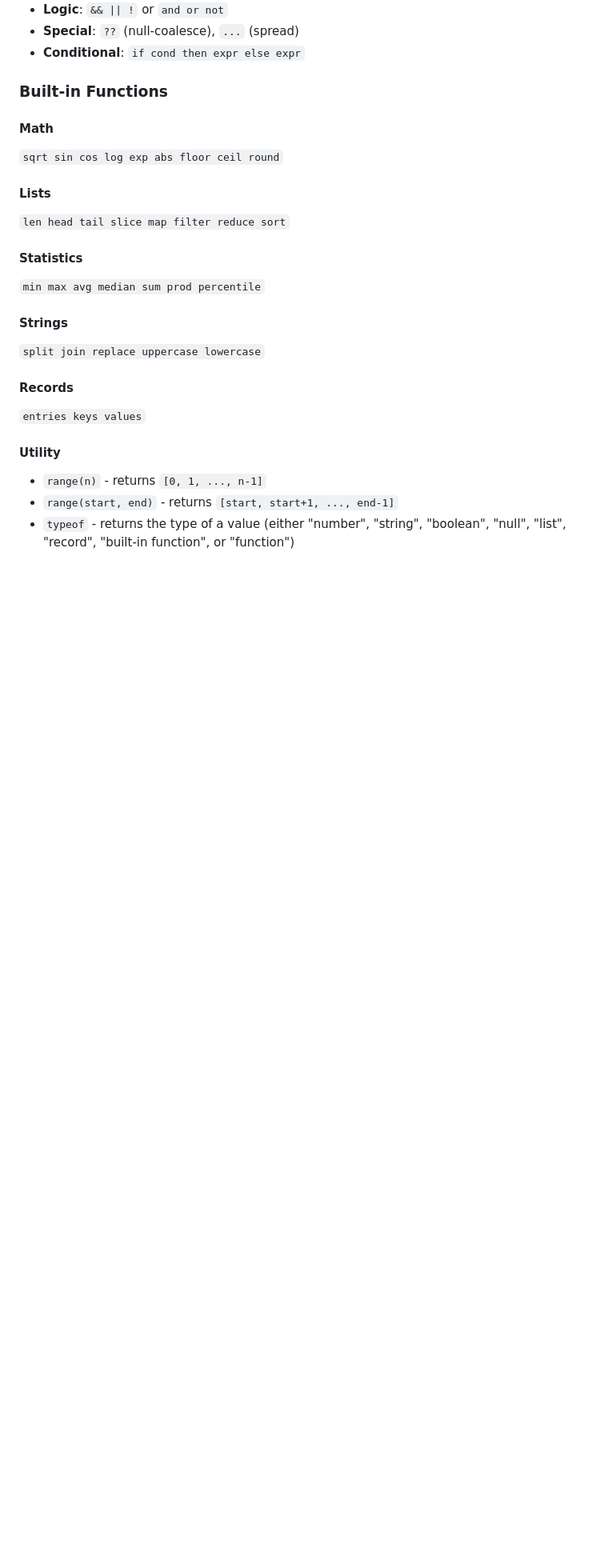
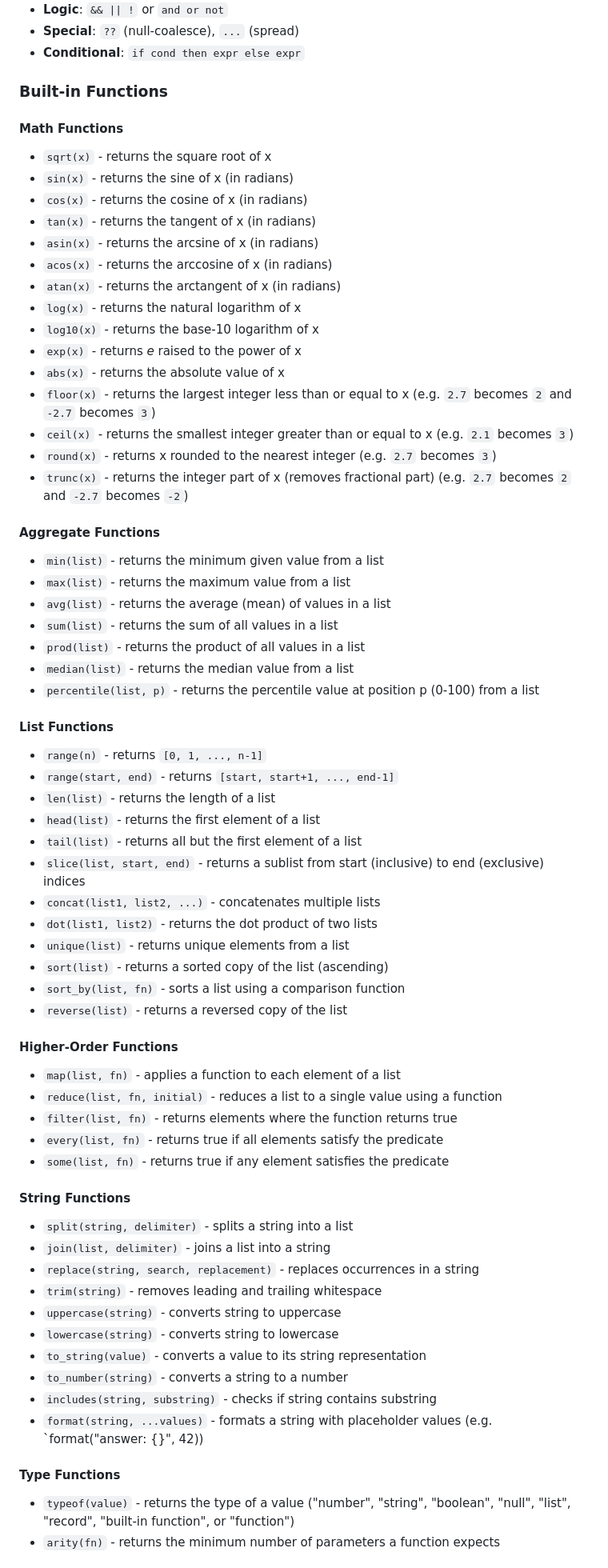
Before and after one commit to paul-russo/blots-lang, a Markdown page: README.md, the part around one of its changes. Shown at 80% size. Drawn GitHub-style; blank space fills up the shorter version.

Commit message:
Improved function docs

```diff
--- a/README.md
+++ b/README.md
@@ -37,22 +37,66 @@ Coming soon.
 
 ### Built-in Functions
 
-#### Math
-`sqrt sin cos log exp abs floor ceil round`
+#### Math Functions
+- `sqrt(x)` - returns the square root of x
+- `sin(x)` - returns the sine of x (in radians)
+- `cos(x)` - returns the cosine of x (in radians)
+- `tan(x)` - returns the tangent of x (in radians)
+- `asin(x)` - returns the arcsine of x (in radians)
+- `acos(x)` - returns the arccosine of x (in radians)
+- `atan(x)` - returns the arctangent of x (in radians)
+- `log(x)` - returns the natural logarithm of x
+- `log10(x)` - returns the base-10 logarithm of x
+- `exp(x)` - returns _e_ raised to the power of x
+- `abs(x)` - returns the absolute value of x
+- `floor(x)` - returns the largest integer less than or equal to x (e.g. `2.7` becomes `2` and `-2.7` becomes `3`)
+- `ceil(x)` - returns the smallest integer greater than or equal to x (e.g. `2.1` becomes `3`)
+- `round(x)` - returns x rounded to the nearest integer (e.g. `2.7` becomes `3`)
+- `trunc(x)` - returns the integer part of x (removes fractional part) (e.g. `2.7` becomes `2` and `-2.7` becomes `-2`)
 
-#### Lists
-`len head tail slice map filter reduce sort`
+#### Aggregate Functions
+- `min(list)` - returns the minimum given value from a list
+- `max(list)` - returns the maximum value from a list
+- `avg(list)` - returns the average (mean) of values in a list
+- `sum(list)` - returns the sum of all values in a list
+- `prod(list)` - returns the product of all values in a list
+- `median(list)` - returns the median value from a list
+- `percentile(list, p)` - returns the percentile value at position p (0-100) from a list
 
-#### Statistics
-`min max avg median sum prod percentile`
-
-#### Strings
-`split join replace uppercase lowercase`
-
-#### Records
-`entries keys values`
-
-#### Utility
+#### List Functions
 - `range(n)` - returns `[0, 1, ..., n-1]`
 - `range(start, end)` - returns `[start, start+1, ..., end-1]`
-- `typeof` - returns the type of a value (either "number", "string", "boolean", "null", "list", "record", "built-in function", or "function")
+- `len(list)` - returns the length of a list
+- `head(list)` - returns the first element of a list
+- `tail(list)` - returns all but the first element of a list
+- `slice(list, start, end)` - returns a sublist from start (inclusive) to end (exclusive) indices
+- `concat(list1, list2, ...)` - concatenates multiple lists
+- `dot(list1, list2)` - returns the dot product of two lists
+- `unique(list)` - returns unique elements from a list
+- `sort(list)` - returns a sorted copy of the list (ascending)
+- `sort_by(list, fn)` - sorts a list using a comparison function
+- `reverse(list)` - returns a reversed copy of the list
+
+#### Higher-Order Functions
+- `map(list, fn)` - applies a function to each element of a list
+- `reduce(list, fn, initial)` - reduces a list to a single value using a function
+- `filter(list, fn)` - returns elements where the function returns true
+- `every(list, fn)` - returns true if all elements satisfy the predicate
+- `some(list, fn)` - returns true if any element satisfies the predicate
+
+#### String Functions
+- `split(string, delimiter)` - splits a string into a list
+- `join(list, delimiter)` - joins a list into a string
+- `replace(string, search, replacement)` - replaces occurrences in a string
+- `trim(string)` - removes leading and trailing whitespace
+- `uppercase(string)` - converts string to uppercase
+- `lowercase(string)` - converts string to lowercase
+- `to_string(value)` - converts a value to its string representation
+- `to_number(string)` - converts a string to a number
+- `includes(string, substring)` - checks if string contains substring
+- `format(string, ...values)` - formats a string with placeholder values (e.g. `format("answer: {}", 42))
+
+#### Type Functions
+- `typeof(value)` - returns the type of a value ("number", "string", "boolean", "null", "list", "record", "built-in function", or "function")
+- `arity(fn)` - returns the minimum number of parameters a function expects
+
```
Also changed, not shown: other parts of README.md (+5 -0 lines).
